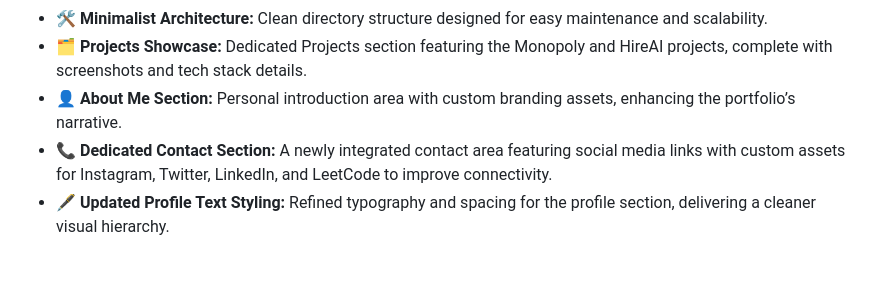
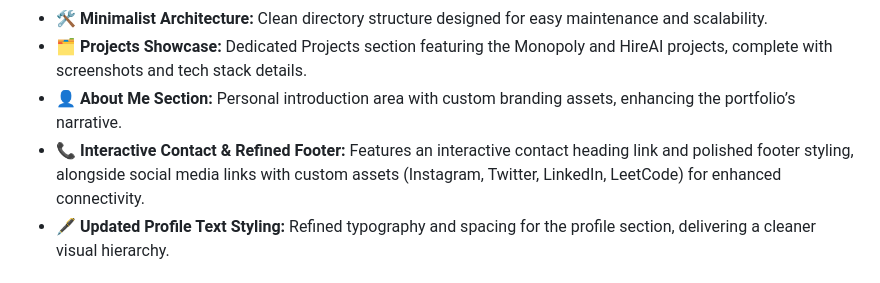
Before and after one commit to Nikhilqwert04/Portfolio-2, a Markdown page: README.md, the part around the change. GitHub-like rendering.

Commit message:
chore: auto-update README [skip ci]

```diff
--- a/README.md
+++ b/README.md
@@ -30,7 +30,7 @@ A modern, high-performance developer portfolio designed to showcase technical ex
 - **🛠 Minimalist Architecture:** Clean directory structure designed for easy maintenance and scalability.
 - **🗂 Projects Showcase:** Dedicated Projects section featuring the Monopoly and HireAI projects, complete with screenshots and tech stack details.
 - **👤 About Me Section:** Personal introduction area with custom branding assets, enhancing the portfolio’s narrative.
-- **📞 Dedicated Contact Section:** A newly integrated contact area featuring social media links with custom assets for Instagram, Twitter, LinkedIn, and LeetCode to improve connectivity.
+- **📞 Interactive Contact & Refined Footer:** Features an interactive contact heading link and polished footer styling, alongside social media links with custom assets (Instagram, Twitter, LinkedIn, LeetCode) for enhanced connectivity.
 - **🖋 Updated Profile Text Styling:** Refined typography and spacing for the profile section, delivering a cleaner visual hierarchy.
 ## 🛠 Tech Stack
 
```
